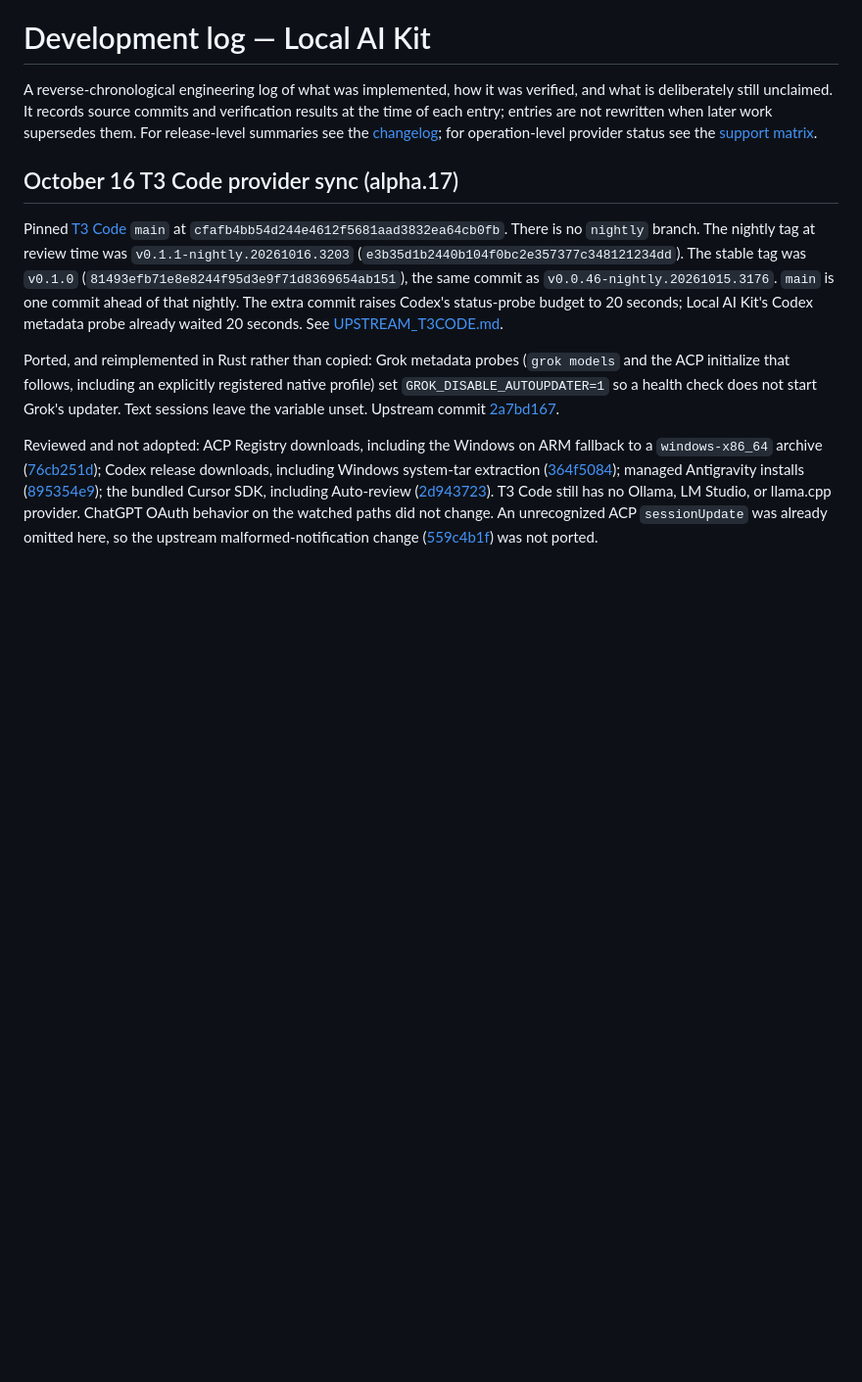
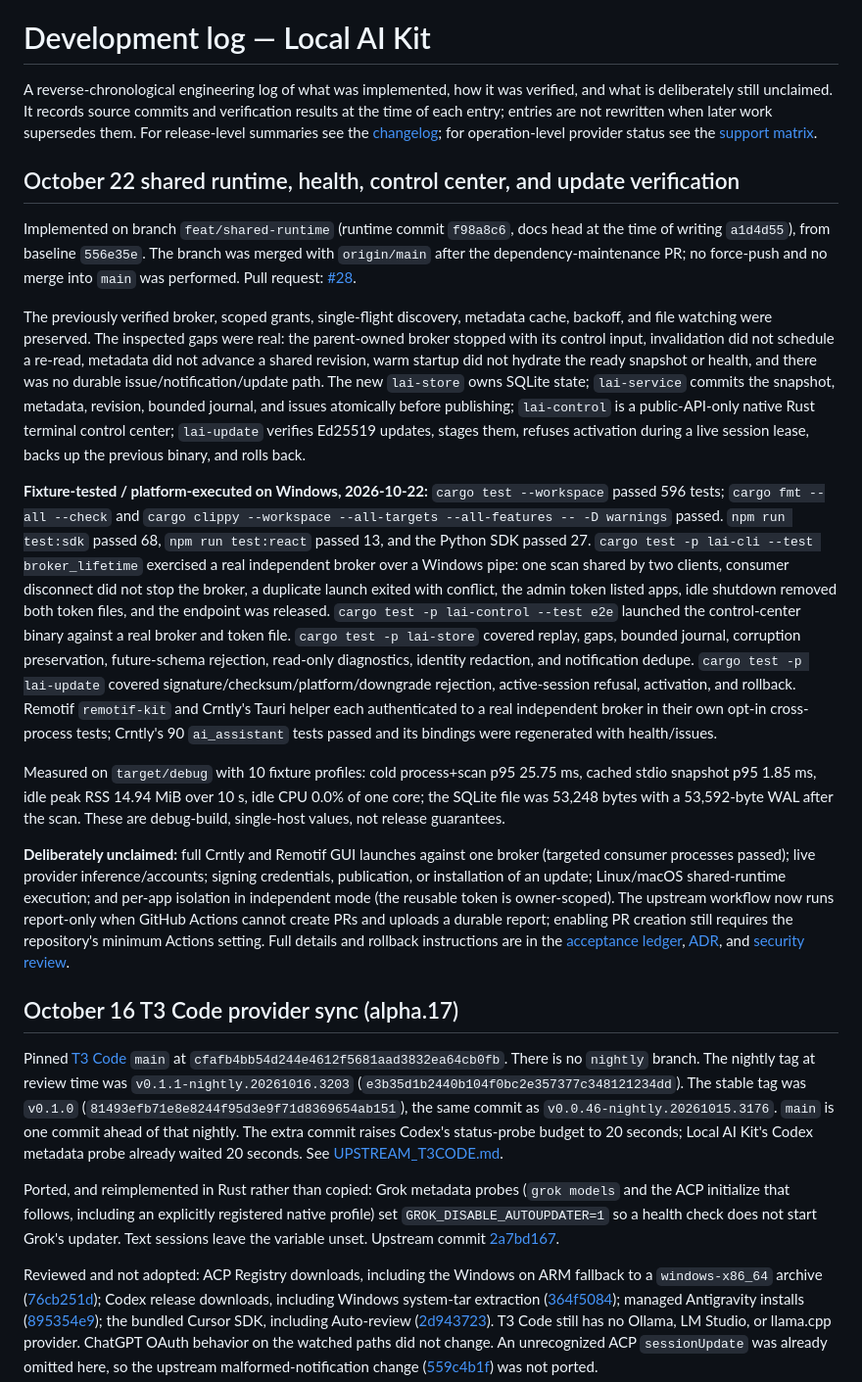
Before and after one commit to thomaslittle/local-ai-kit, a Markdown page: docs/implementation/DEVELOPMENT-LOG.md, the part around the change. Shown at 98% size. Rendered like a GitHub page; blank space fills up the shorter version.

Commit message:
docs: record the shared-runtime implementation and limits

```diff
--- a/docs/implementation/DEVELOPMENT-LOG.md
+++ b/docs/implementation/DEVELOPMENT-LOG.md
@@ -1,6 +1,18 @@
 # Development log — Local AI Kit
 
 A reverse-chronological engineering log of what was implemented, how it was verified, and what is deliberately still unclaimed. It records source commits and verification results at the time of each entry; entries are not rewritten when later work supersedes them. For release-level summaries see the [changelog](../../CHANGELOG.md); for operation-level provider status see the [support matrix](../adapters/SUPPORT-MATRIX.md).
+
+## October 22 shared runtime, health, control center, and update verification
+
+Implemented on branch `feat/shared-runtime` (runtime commit `f98a8c6`, docs head at the time of writing `a1d4d55`), from baseline `556e35e`. The branch was merged with `origin/main` after the dependency-maintenance PR; no force-push and no merge into `main` was performed. Pull request: [#28](https://github.com/thomaslittle/local-ai-kit/pull/28).
+
+The previously verified broker, scoped grants, single-flight discovery, metadata cache, backoff, and file watching were preserved. The inspected gaps were real: the parent-owned broker stopped with its control input, invalidation did not schedule a re-read, metadata did not advance a shared revision, warm startup did not hydrate the ready snapshot or health, and there was no durable issue/notification/update path. The new `lai-store` owns SQLite state; `lai-service` commits the snapshot, metadata, revision, bounded journal, and issues atomically before publishing; `lai-control` is a public-API-only native Rust terminal control center; `lai-update` verifies Ed25519 updates, stages them, refuses activation during a live session lease, backs up the previous binary, and rolls back.
+
+**Fixture-tested / platform-executed on Windows, 2026-10-22:** `cargo test --workspace` passed 596 tests; `cargo fmt --all --check` and `cargo clippy --workspace --all-targets --all-features -- -D warnings` passed. `npm run test:sdk` passed 68, `npm run test:react` passed 13, and the Python SDK passed 27. `cargo test -p lai-cli --test broker_lifetime` exercised a real independent broker over a Windows pipe: one scan shared by two clients, consumer disconnect did not stop the broker, a duplicate launch exited with conflict, the admin token listed apps, idle shutdown removed both token files, and the endpoint was released. `cargo test -p lai-control --test e2e` launched the control-center binary against a real broker and token file. `cargo test -p lai-store` covered replay, gaps, bounded journal, corruption preservation, future-schema rejection, read-only diagnostics, identity redaction, and notification dedupe. `cargo test -p lai-update` covered signature/checksum/platform/downgrade rejection, active-session refusal, activation, and rollback. Remotif `remotif-kit` and Crntly's Tauri helper each authenticated to a real independent broker in their own opt-in cross-process tests; Crntly's 90 `ai_assistant` tests passed and its bindings were regenerated with health/issues.
+
+Measured on `target/debug` with 10 fixture profiles: cold process+scan p95 25.75 ms, cached stdio snapshot p95 1.85 ms, idle peak RSS 14.94 MiB over 10 s, idle CPU 0.0% of one core; the SQLite file was 53,248 bytes with a 53,592-byte WAL after the scan. These are debug-build, single-host values, not release guarantees.
+
+**Deliberately unclaimed:** full Crntly and Remotif GUI launches against one broker (targeted consumer processes passed); live provider inference/accounts; signing credentials, publication, or installation of an update; Linux/macOS shared-runtime execution; and per-app isolation in independent mode (the reusable token is owner-scoped). The upstream workflow now runs report-only when GitHub Actions cannot create PRs and uploads a durable report; enabling PR creation still requires the repository's minimum Actions setting. Full details and rollback instructions are in the [acceptance ledger](../qualification/2026-10-22-shared-runtime.md), [ADR](../design/ADR-001-shared-runtime.md), and [security review](../security/SHARED-RUNTIME-REVIEW.md).
 
 ## October 16 T3 Code provider sync (alpha.17)
 
```
